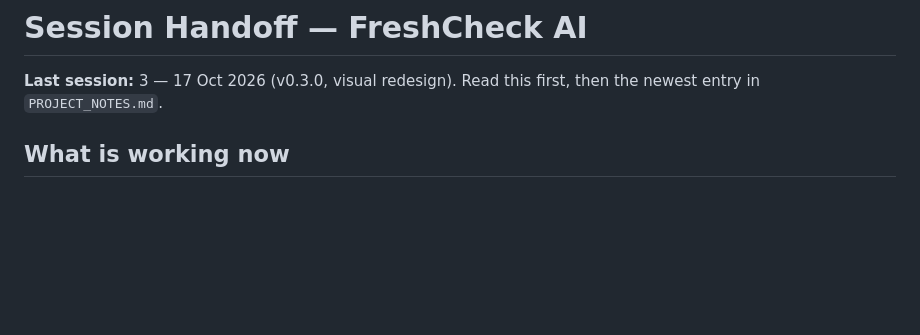
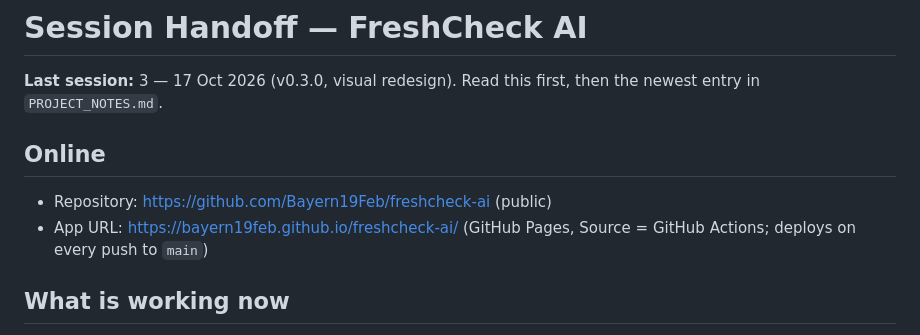
Before and after one commit to Bayern19Feb/freshcheck-ai, a Markdown page: docs/SESSION_HANDOFF.md, the part around the change. Drawn GitHub-style; blank space fills up the shorter version.

Commit message:
Record GitHub repository and Pages address
Co-Authored-By: Claude Opus 5.5 <noreply@anthropic.com>

```diff
--- a/docs/SESSION_HANDOFF.md
+++ b/docs/SESSION_HANDOFF.md
@@ -1,6 +1,10 @@
 # Session Handoff — FreshCheck AI
 
 **Last session:** 3 — 17 Oct 2026 (v0.3.0, visual redesign). Read this first, then the newest entry in `PROJECT_NOTES.md`.
+
+## Online
+- Repository: https://github.com/Bayern19Feb/freshcheck-ai (public)
+- App URL: https://bayern19feb.github.io/freshcheck-ai/ (GitHub Pages, Source = GitHub Actions; deploys on every push to `main`)
 
 ## What is working now
 - The complete app in `public/` (all screens, camera/upload, history, learning centre, quiz, evaluation tool, offline support).
```
